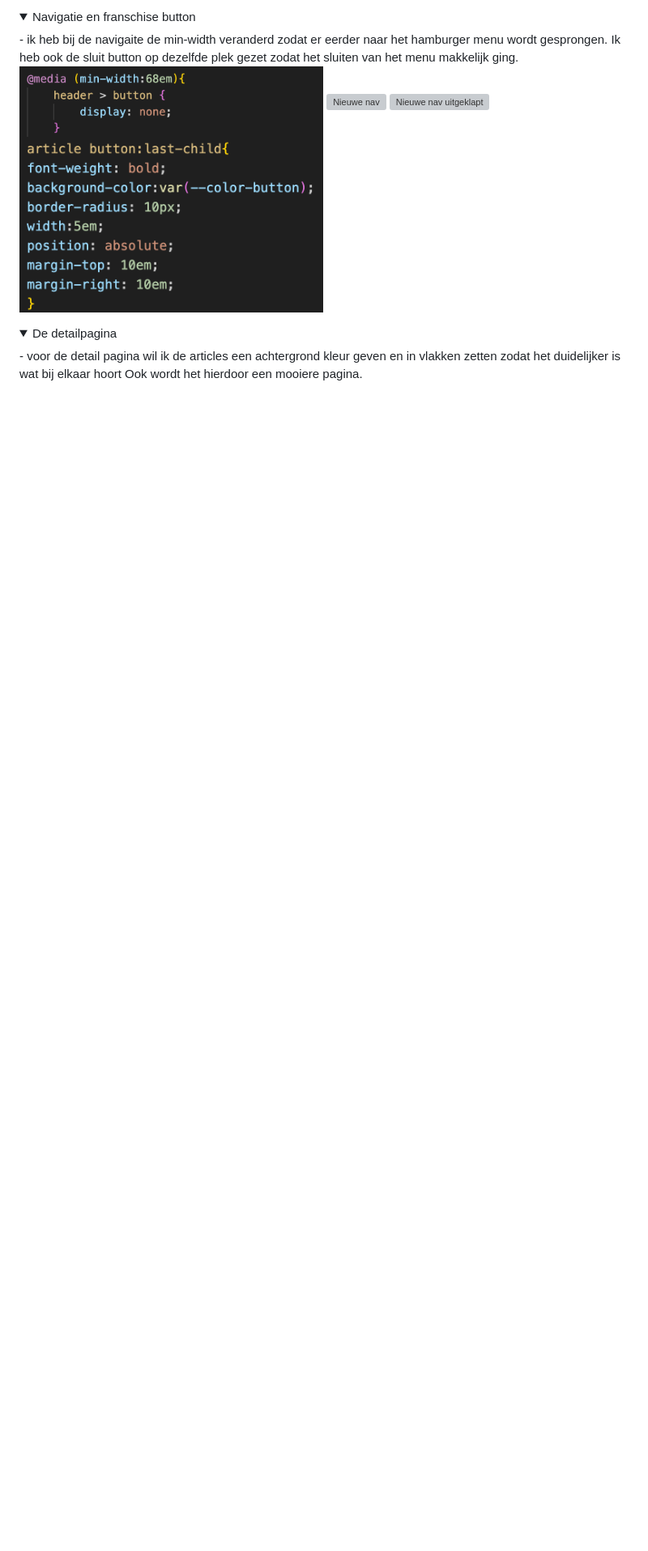
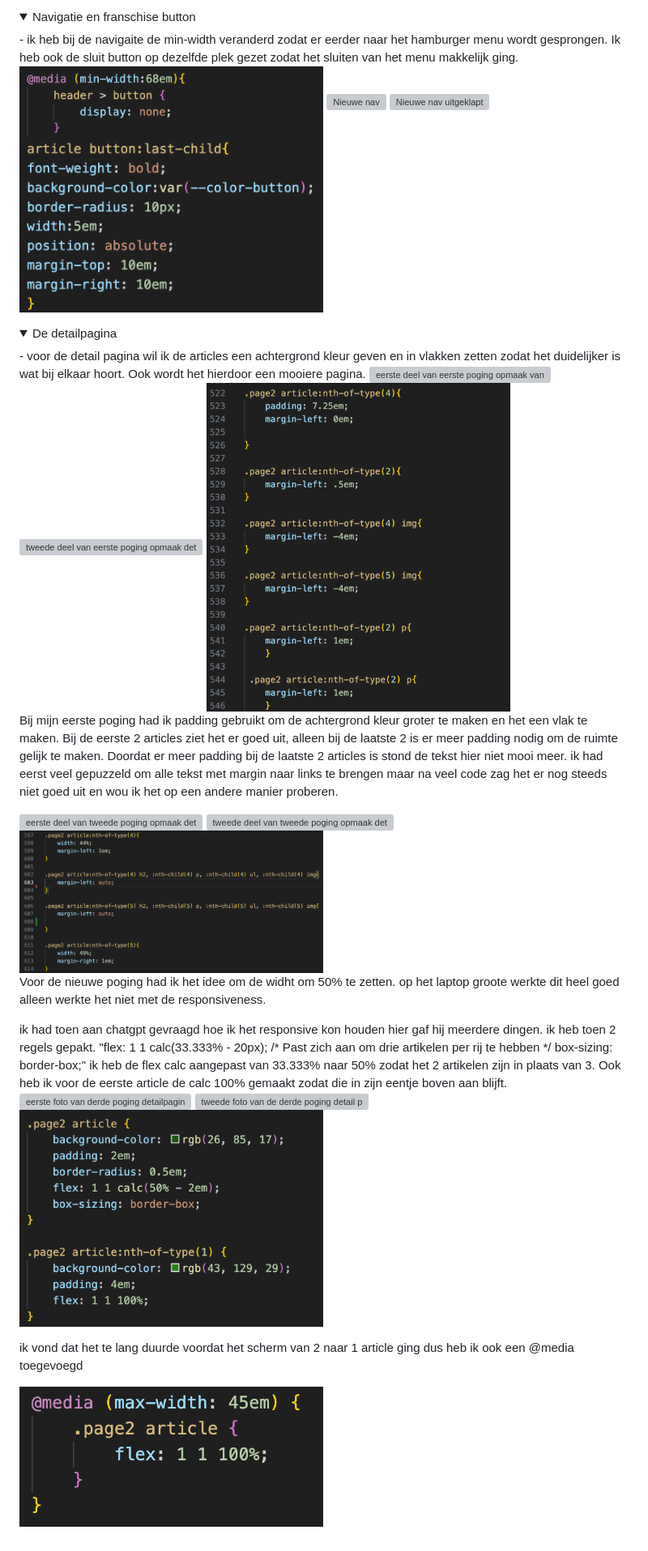
Before and after one commit to lolabroos/FED24-25, a Markdown page: README.md, the part around the change. Shown: that part at 81% size. Drawn GitHub-style; pictures changed too: readme-img/3de-poging-@mediacode.png (added), readme-img/3de-poging-gridcode.png (added); folded sections open; blank space fills up the shorter version; grey boxes are pictures that could not be loaded.

```diff
--- a/README.md
+++ b/README.md
@@ -252,6 +252,30 @@ mijn nav bar werkt nog steeds niet en het lukt niet om mijn footer goed responsi
 
 <details>
 <summary>De detailpagina</summary>
-- voor de detail pagina wil ik de articles een achtergrond kleur geven en in vlakken zetten zodat het duidelijker is wat bij elkaar hoort Ook wordt het hierdoor een mooiere pagina.
+- voor de detail pagina wil ik de articles een achtergrond kleur geven en in vlakken zetten zodat het duidelijker is wat bij elkaar hoort. Ook wordt het hierdoor een mooiere pagina.
+
+  <img src="readme-img/1ste-poging-lay-out-detailscherm1.png" width="375px" alt="eerste deel van eerste poging opmaak van het detailscherm">
+  <img src="readme-img/1ste-poging-lay-out-detailscherm2.png" width="375px" alt="tweede deel van eerste poging opmaak detailscherm">
+  <img src="readme-img/1ste-poging-lay-out-detailscherm-code.png" width="375px" alt="code van eerste poging">
+
+  Bij mijn eerste poging had ik padding gebruikt om de achtergrond kleur groter te maken en het een vlak te maken. Bij de eerste 2 articles ziet het er goed uit, alleen bij de laatste 2 is er meer padding nodig om de ruimte gelijk te maken. Doordat er meer padding bij de laatste 2 articles is stond de tekst hier niet mooi meer. ik had eerst veel gepuzzeld om alle tekst met margin naar links te brengen maar na veel code zag het er nog steeds niet goed uit en wou ik het op een andere manier proberen.
+
+  <img src="readme-img/2ste-poging-lay-out-detailscherm1.png" width="375px" alt="eerste deel van tweede poging opmaak detailscherm">
+  <img src="readme-img/2ste-poging-lay-out-detailscherm2.png" width="375px" alt="tweede deel van tweede poging opmaak detailscherm">
+  <img src="readme-img/2ste-poging-lay-out-detailscherm-code.png" width="375px" alt="code van tweede poging detailpagina">
+
+  Voor de nieuwe poging had ik het idee om de widht om 50% te zetten. op het laptop groote werkte dit heel goed alleen werkte het niet met de responsiveness.
+
+  ik had toen aan chatgpt gevraagd hoe ik het responsive kon houden hier gaf hij meerdere dingen. ik heb toen 2 regels gepakt.
+  "flex: 1 1 calc(33.333% - 20px); /* Past zich aan om drie artikelen per rij te hebben */
+    box-sizing: border-box;"
+  ik heb de flex calc aangepast van 33.333% naar 50% zodat het 2 artikelen zijn in plaats van 3. Ook heb ik voor de eerste article de calc 100% gemaakt zodat die in zijn eentje boven aan blijft.
+  <img src="readme-img/3de-poging-layout-detailscherm1.png" width="375px" alt="eerste foto van derde poging detailpagina">
+  <img src="readme-img/3de-poging-layout-detailscherm2.png" width="375px" alt="tweede foto van de derde poging detail pagina">
+  <img src="readme-img/3de-poging-gridcode.png" width="375px" alt="code van de derde poging grid">
+
+  ik vond dat het te lang duurde voordat het scherm van 2 naar 1 article ging dus heb ik ook een @media toegevoegd
+
+  <img src="readme-img/3de-poging-@mediacode.png" width="375px" alt="code van de derde poging @media">
 
 </details>
```
Also changed, not shown: 4 other files.
